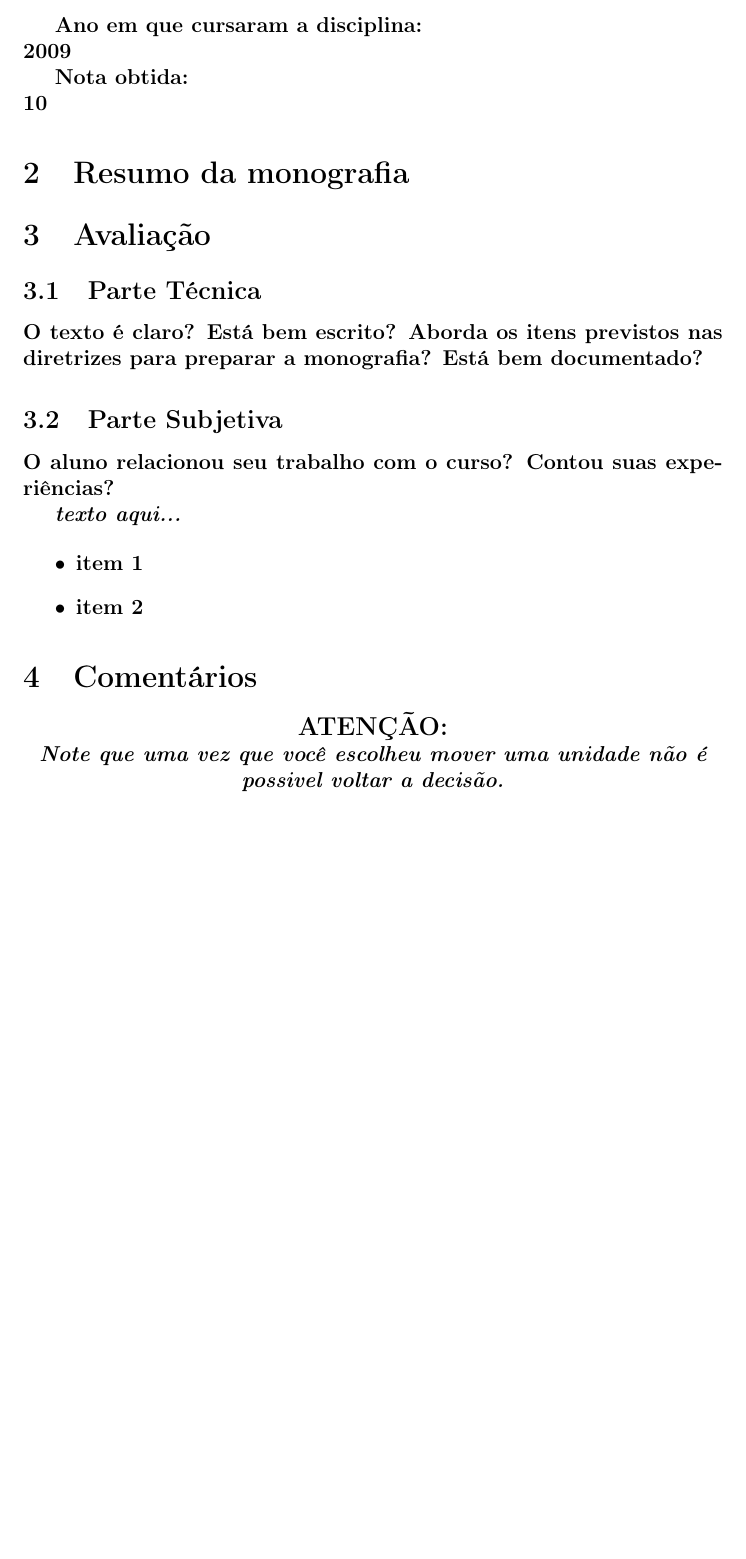
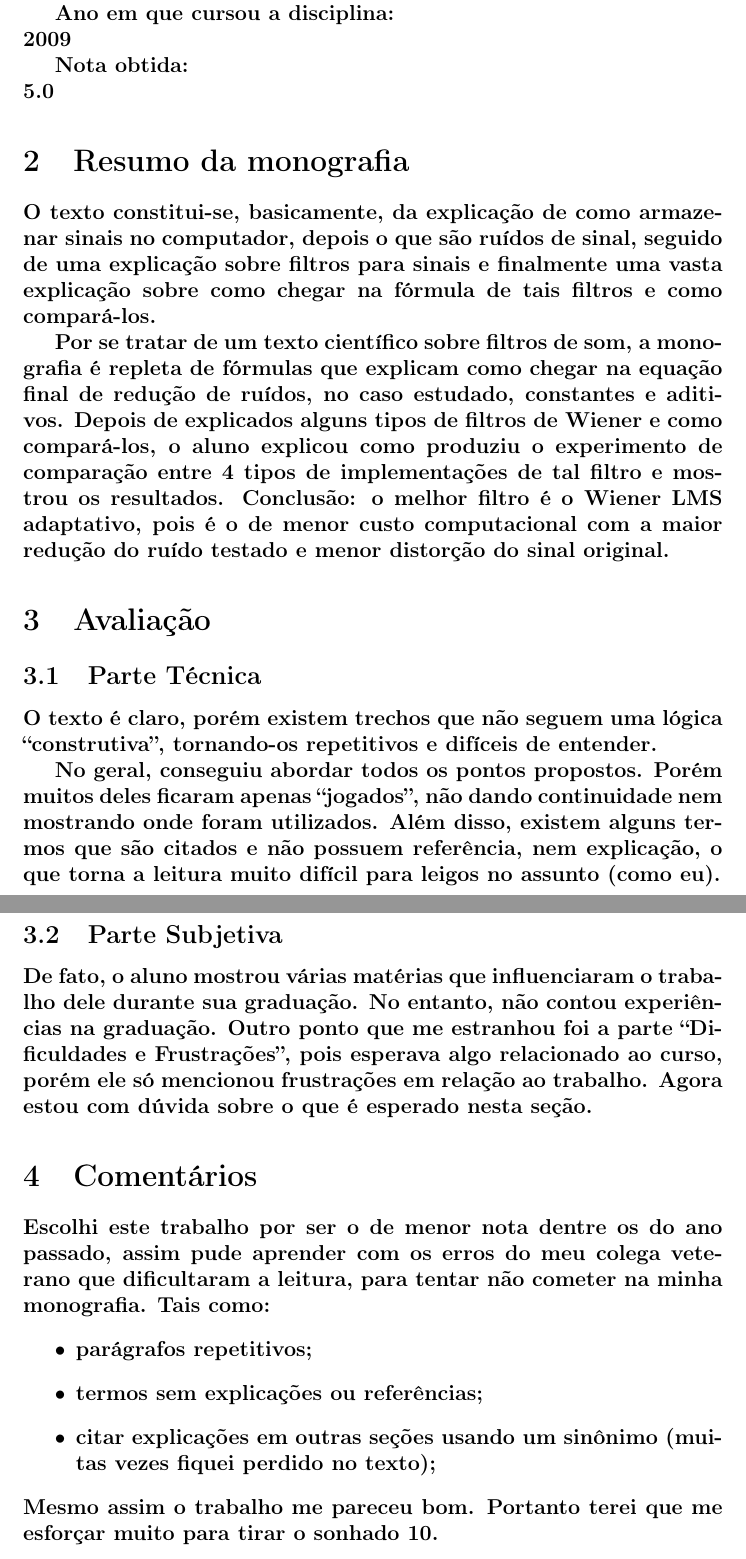
Before and after one commit to ticolucci/TCC-ThiagoColucci, a LaTeX document (Avaliacoes/src/avaliacao-visocor.tex): part of page 3 of 3 before the commit and two parts of pages 3 and 4 of 4 after it, the two joined at a grey line, cut so that both start at the same text, the shorter picture padded with empty space. Compiled offline with pdfLaTeX.

Commit message:
fim das avaliações

```diff
--- a/Avaliacoes/src/avaliacao-visocor.tex
+++ b/Avaliacoes/src/avaliacao-visocor.tex
@@ -22,3 +22,7 @@
 \tableofcontents
 \newpage
 \section{Dados do TCC}
+\bf{Aluno:}\\
+Fernando Raganham Barbosa
+
+\bf{Ano em que cursou a disciplina:}\\2009
@@ -29,33 +29,29 @@ Lucas Cavalcanti dos Santos\\
 
 
-\bf{Ano em que cursaram a disciplina:}\\2009
-
-
-\bf{Nota obtida:}\\10
+\bf{Nota obtida:}\\5.0
 
 
 \section{Resumo da monografia}
+O texto constitui-se, basicamente, da explicação de como armazenar sinais no computador, depois o que são ruídos de sinal, seguido de uma explicação sobre filtros para sinais e finalmente uma vasta explicação sobre como chegar na fórmula de tais filtros e como compará-los.
+
+Por se tratar de um texto científico sobre filtros de som, a monografia é repleta de fórmulas que explicam como chegar na equação final de redução de ruídos, no caso estudado, constantes e aditivos. Depois de explicados alguns tipos de filtros de Wiener e como compará-los, o aluno explicou como produziu o experimento de comparação entre 4 tipos de implementações de tal filtro e mostrou os resultados. Conclusão: o melhor filtro é o Wiener LMS adaptativo, pois é o de menor custo computacional com a maior redução do ruído testado e menor distorção do sinal original.
 
 \section{Avaliação}
 \subsection{Parte Técnica}
-O texto é claro? Está bem escrito? Aborda os
-itens previstos nas diretrizes para preparar a monografia? Está bem
-documentado?
+O texto é claro, porém existem trechos que não seguem uma lógica ``construtiva'', tornando-os repetitivos e difíceis de entender.
+
+No geral, conseguiu abordar todos os pontos propostos. Porém muitos deles ficaram apenas ``jogados'', não dando continuidade nem mostrando onde foram utilizados. Além disso, existem alguns termos que são citados e não possuem referência, nem explicação, o que torna a leitura muito difícil para leigos no assunto (como eu).
 
 \subsection{Parte Subjetiva}
-O aluno relacionou seu trabalho com o
-curso? Contou suas experiências?
-
-\emph{texto aqui...}
-
-\begin{itemize}
-\item item 1
-\item item 2
-\end{itemize}
+De fato, o aluno mostrou várias matérias que influenciaram o trabalho dele durante sua graduação. No entanto, não contou experiências na graduação. Outro ponto que me estranhou foi a parte ``Dificuldades e Frustrações'', pois esperava algo relacionado ao curso, porém ele só mencionou frustrações em relação ao trabalho. Agora estou com dúvida sobre o que é esperado nesta seção.
 
 \section{Comentários}
-\begin{center}
-  {\large ATENÇÃO:}\\
-  \emph{Note que uma vez que você escolheu mover uma unidade não é possivel voltar a decisão.}
-\end{center}
+Escolhi este trabalho por ser o de menor nota dentre os do ano passado, assim pude aprender com os erros do meu colega veterano que dificultaram a leitura, para tentar não cometer na minha monografia. Tais como:
+\begin{itemize}
+\item parágrafos repetitivos;
+\item termos sem explicações ou referências;
+\item citar explicações em outras seções usando um sinônimo (muitas vezes fiquei perdido no texto);
+\end{itemize}
+Mesmo assim o trabalho me pareceu bom. Portanto terei que me esforçar muito para tirar o sonhado 10.
+
 \end{document}
```
Also changed, not shown: Avaliacoes/src/avaliacao-calopsita.tex (+1 -1 lines), Avaliacoes/avaliacao-calopsita.pdf, Avaliacoes/avaliacao-visocor.pdf, Avaliacoes/src/avaliacao-visocor.tex (4 more changed lines), 3 other files.
